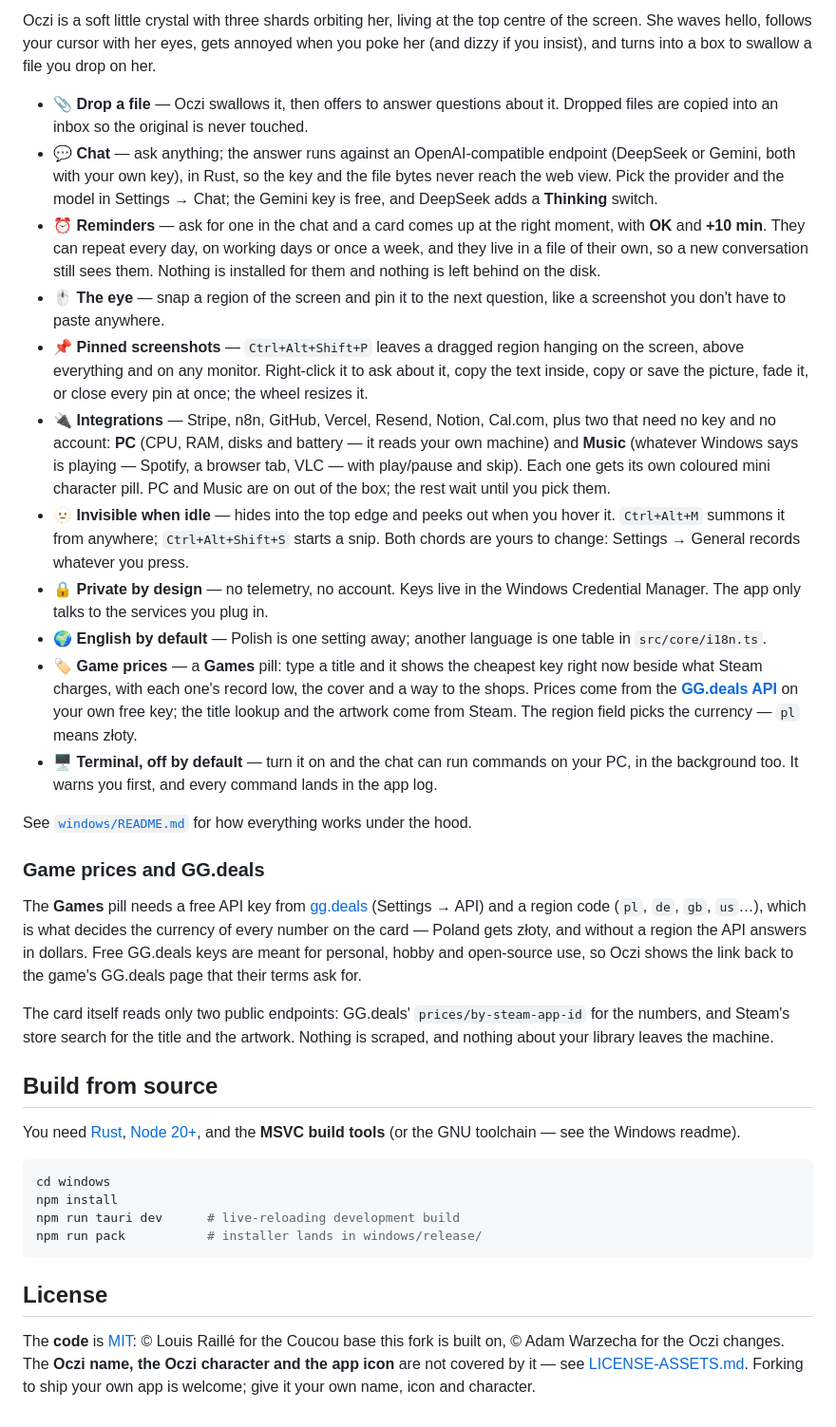
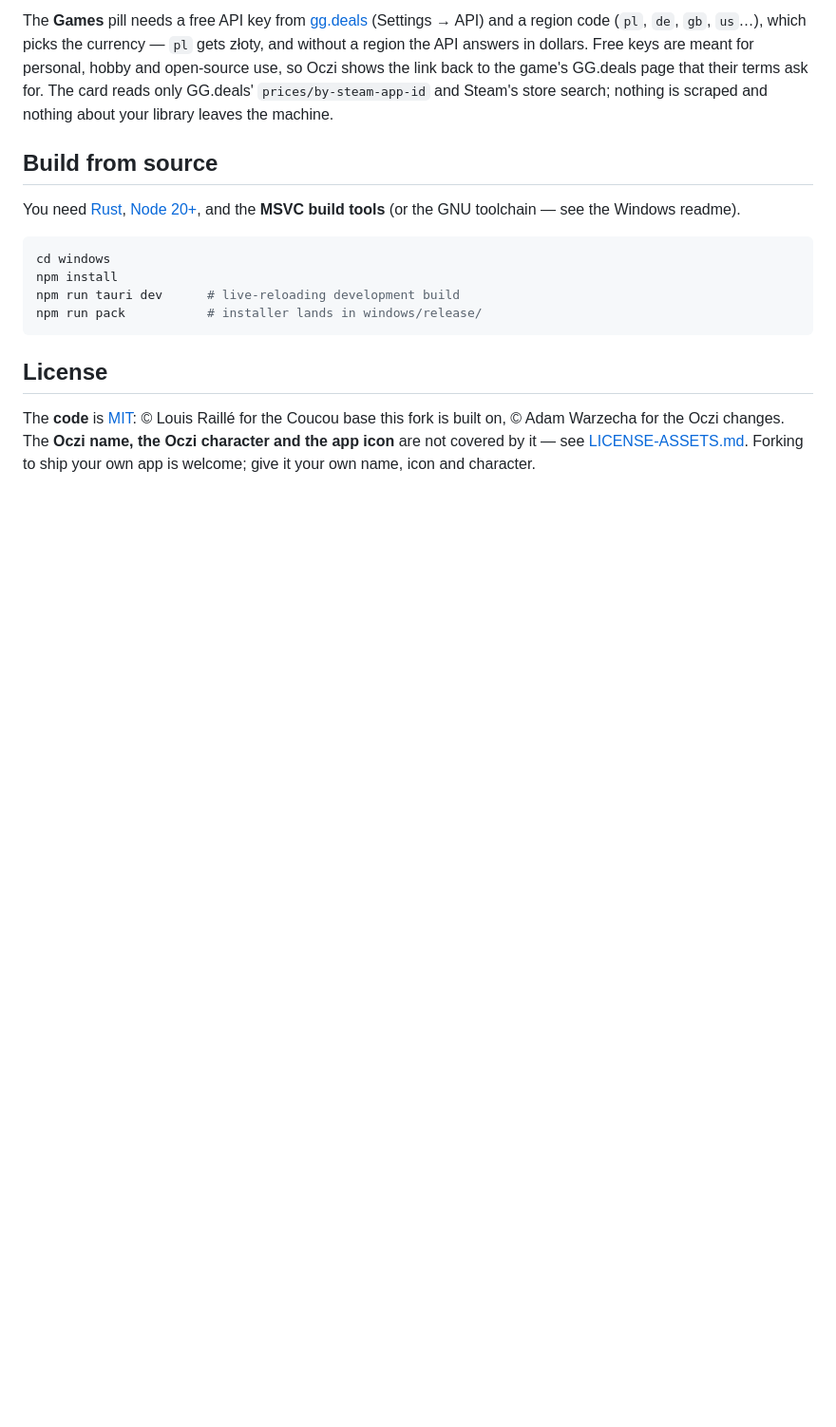
Before and after one commit to Adamowyy/oczi, a Markdown page: README.md, the part around one of its changes. Shown at 95% size. GitHub-like rendering; blank space fills up the shorter version.

```diff
--- a/README.md
+++ b/README.md
@@ -75,25 +98,10 @@ anything.
 
-Oczi is a soft little crystal with three shards orbiting her, living at the top centre of the screen. She waves hello, follows your cursor with her eyes, gets annoyed when you poke her (and dizzy if you insist), and turns into a box to swallow a file you drop on her.
-
-- 📎 **Drop a file** — Oczi swallows it, then offers to answer questions about it. Dropped files are copied into an inbox so the original is never touched.
-- 💬 **Chat** — ask anything; the answer runs against an OpenAI-compatible endpoint (DeepSeek or Gemini, both with your own key), in Rust, so the key and the file bytes never reach the web view. Pick the provider and the model in Settings → Chat; the Gemini key is free, and DeepSeek adds a **Thinking** switch.
-- ⏰ **Reminders** — ask for one in the chat and a card comes up at the right moment, with **OK** and **+10 min**. They can repeat every day, on working days or once a week, and they live in a file of their own, so a new conversation still sees them. Nothing is installed for them and nothing is left behind on the disk.
-- 🖱️ **The eye** — snap a region of the screen and pin it to the next question, like a screenshot you don't have to paste anywhere.
-- 📌 **Pinned screenshots** — `Ctrl+Alt+Shift+P` leaves a dragged region hanging on the screen, above everything and on any monitor. Right-click it to ask about it, copy the text inside, copy or save the picture, fade it, or close every pin at once; the wheel resizes it.
-- 🔌 **Integrations** — Stripe, n8n, GitHub, Vercel, Resend, Notion, Cal.com, plus two that need no key and no account: **PC** (CPU, RAM, disks and battery — it reads your own machine) and **Music** (whatever Windows says is playing — Spotify, a browser tab, VLC — with play/pause and skip). Each one gets its own coloured mini character pill. PC and Music are on out of the box; the rest wait until you pick them.
-- 🫥 **Invisible when idle** — hides into the top edge and peeks out when you hover it. `Ctrl+Alt+M` summons it from anywhere; `Ctrl+Alt+Shift+S` starts a snip. Both chords are yours to change: Settings → General records whatever you press.
-- 🔒 **Private by design** — no telemetry, no account. Keys live in the Windows Credential Manager. The app only talks to the services you plug in.
-- 🌍 **English by default** — Polish is one setting away; another language is one table in `src/core/i18n.ts`.
-- 🏷️ **Game prices** — a **Games** pill: type a title and it shows the cheapest key right now beside what Steam charges, with each one's record low, the cover and a way to the shops. Prices come from the **[GG.deals API](https://gg.deals/api/prices/)** on your own free key; the title lookup and the artwork come from Steam. The region field picks the currency — `pl` means złoty.
-- 🖥️ **Terminal, off by default** — turn it on and the chat can run commands on your PC, in the background too. It warns you first, and every command lands in the app log.
-
-See [`windows/README.md`](windows/README.md) for how everything works under the hood.
-
-### Game prices and GG.deals
-
-The **Games** pill needs a free API key from [gg.deals](https://gg.deals/settings/) (Settings → API) and a region code (`pl`, `de`, `gb`, `us`…), which is what decides the currency of every number on the card — Poland gets złoty, and without a region the API answers in dollars. Free GG.deals keys are meant for personal, hobby and open-source use, so Oczi shows the link back to the game's GG.deals page that their terms ask for.
-
-The card itself reads only two public endpoints: GG.deals' `prices/by-steam-app-id` for the numbers, and Steam's store search for the title and the artwork. Nothing is scraped, and nothing about your library leaves the machine.
+The **Games** pill needs a free API key from [gg.deals](https://gg.deals/settings/)
+(Settings → API) and a region code (`pl`, `de`, `gb`, `us`…), which picks the currency —
+`pl` gets złoty, and without a region the API answers in dollars. Free keys are meant for
+personal, hobby and open-source use, so Oczi shows the link back to the game's GG.deals page
+that their terms ask for. The card reads only GG.deals' `prices/by-steam-app-id` and Steam's
+store search; nothing is scraped and nothing about your library leaves the machine.
 
 ## Build from source
 
```
Also changed, not shown: other parts of README.md (+52 -29 lines).
